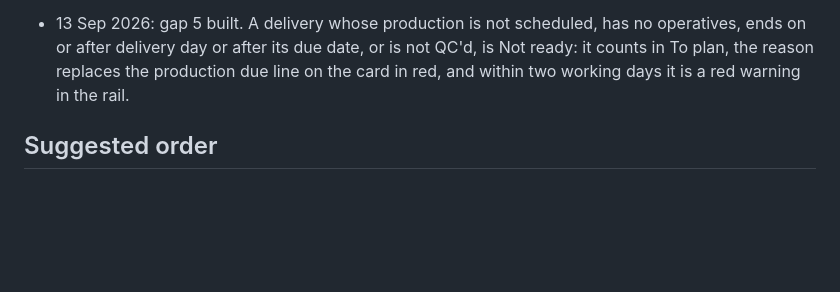
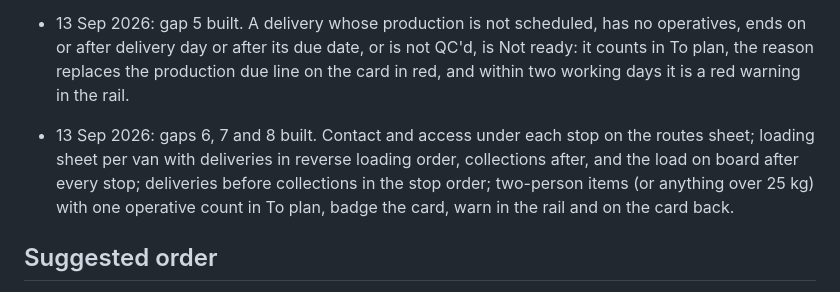
Before and after one commit to SamCoggin/coggin-scheduler, a Markdown page: 2026-09-13-scheduling-review.md, the part around the change. Rendered like a GitHub page; blank space fills up the shorter version.

Commit message:
Review: gaps 6 to 8 done

```diff
--- a/2026-09-13-scheduling-review.md
+++ b/2026-09-13-scheduling-review.md
@@ -69,6 +69,8 @@ Fix: a simple week summary at the top: hours planned against hours available, va
 
 - 13 Sep 2026: gap 5 built. A delivery whose production is not scheduled, has no operatives, ends on or after delivery day or after its due date, or is not QC'd, is Not ready: it counts in To plan, the reason replaces the production due line on the card in red, and within two working days it is a red warning in the rail.
 
+- 13 Sep 2026: gaps 6, 7 and 8 built. Contact and access under each stop on the routes sheet; loading sheet per van with deliveries in reverse loading order, collections after, and the load on board after every stop; deliveries before collections in the stop order; two-person items (or anything over 25 kg) with one operative count in To plan, badge the card, warn in the rail and on the card back.
+
 ## Suggested order
 1. Time windows on transport jobs (gap 1), then the driver day check (gap 2).
 2. Vehicle on the job and rounds vs vans (gap 3), then hire booked tick (gap 4).
```
